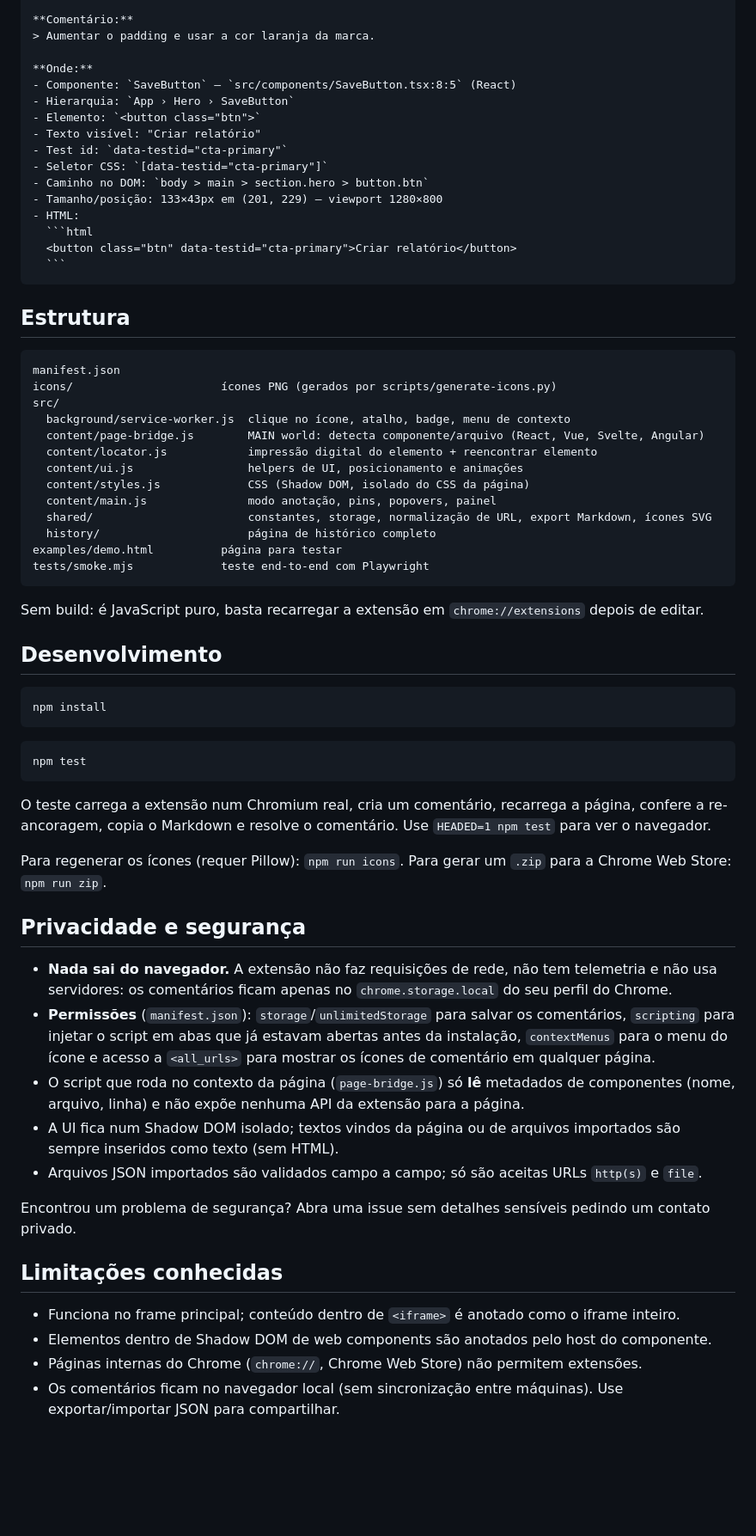
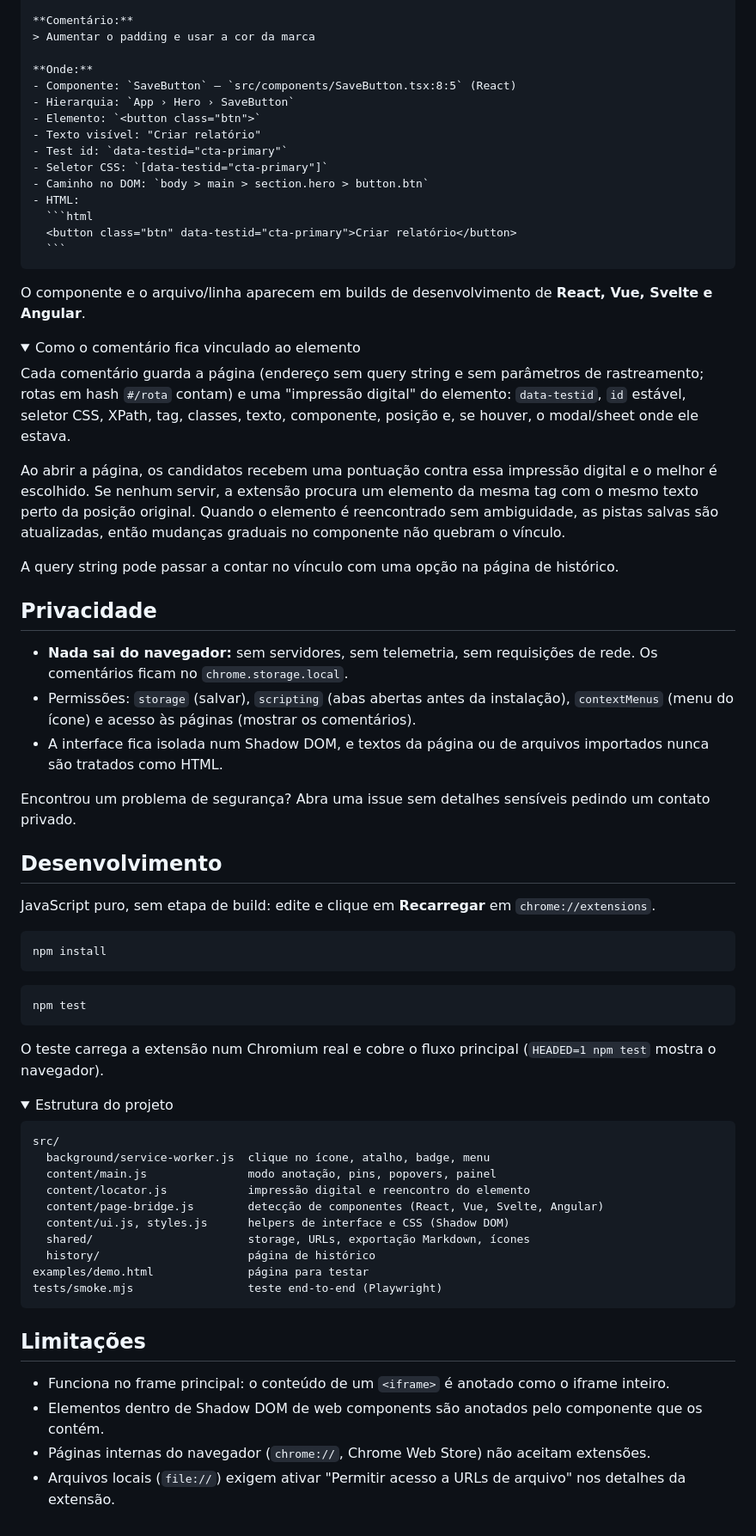
Before and after one commit to pedroizk/browser-annotation, a Markdown page: README.md, the part around one of its changes. Shown at 86% size. GitHub-like rendering; folded sections open; blank space fills up the shorter version.

`````diff
--- a/README.md
+++ b/README.md
@@ -90,6 +104,6 @@ Abaixo está 1 comentário feito diretamente sobre elementos da interface (exten
 
 **Comentário:**
-> Aumentar o padding e usar a cor laranja da marca.
+> Aumentar o padding e usar a cor da marca
 
 **Onde:**
 - Componente: `SaveButton` — `src/components/SaveButton.tsx:8:5` (React)
@@ -99,34 +113,38 @@ Abaixo está 1 comentário feito diretamente sobre elementos da interface (exten
 - Test id: `data-testid="cta-primary"`
 - Seletor CSS: `[data-testid="cta-primary"]`
 - Caminho no DOM: `body > main > section.hero > button.btn`
-- Tamanho/posição: 133×43px em (201, 229) — viewport 1280×800
 - HTML:
   ```html
   <button class="btn" data-testid="cta-primary">Criar relatório</button>
   ```
 ````
 
-## Estrutura
+</details>
 
-```
-manifest.json
-icons/                      ícones PNG (gerados por scripts/generate-icons.py)
-src/
-  background/service-worker.js  clique no ícone, atalho, badge, menu de contexto
-  content/page-bridge.js        MAIN world: detecta componente/arquivo (React, Vue, Svelte, Angular)
-  content/locator.js            impressão digital do elemento + reencontrar elemento
-  content/ui.js                 helpers de UI, posicionamento e animações
-  content/styles.js             CSS (Shadow DOM, isolado do CSS da página)
-  content/main.js               modo anotação, pins, popovers, painel
-  shared/                       constantes, storage, normalização de URL, export Markdown, ícones SVG
-  history/                      página de histórico completo
-examples/demo.html          página para testar
-tests/smoke.mjs             teste end-to-end com Playwright
-```
+O componente e o arquivo/linha aparecem em builds de desenvolvimento de **React, Vue, Svelte e Angular**.
 
-Sem build: é JavaScript puro, basta recarregar a extensão em `chrome://extensions` depois de editar.
+<details>
+<summary>Como o comentário fica vinculado ao elemento</summary>
+
+Cada comentário guarda a página (endereço sem query string e sem parâmetros de rastreamento; rotas em hash `#/rota` contam) e uma "impressão digital" do elemento: `data-testid`, `id` estável, seletor CSS, XPath, tag, classes, texto, componente, posição e, se houver, o modal/sheet onde ele estava.
+
+Ao abrir a página, os candidatos recebem uma pontuação contra essa impressão digital e o melhor é escolhido. Se nenhum servir, a extensão procura um elemento da mesma tag com o mesmo texto perto da posição original. Quando o elemento é reencontrado sem ambiguidade, as pistas salvas são atualizadas, então mudanças graduais no componente não quebram o vínculo.
+
+A query string pode passar a contar no vínculo com uma opção na página de histórico.
+
+</details>
+
+## Privacidade
+
+- **Nada sai do navegador:** sem servidores, sem telemetria, sem requisições de rede. Os comentários ficam no `chrome.storage.local`.
+- Permissões: `storage` (salvar), `scripting` (abas abertas antes da instalação), `contextMenus` (menu do ícone) e acesso às páginas (mostrar os comentários).
+- A interface fica isolada num Shadow DOM, e textos da página ou de arquivos importados nunca são tratados como HTML.
+
+Encontrou um problema de segurança? Abra uma issue sem detalhes sensíveis pedindo um contato privado.
 
 ## Desenvolvimento
+
+JavaScript puro, sem etapa de build: edite e clique em **Recarregar** em `chrome://extensions`.
 
 ```bash
 npm install
@@ -136,23 +154,29 @@ npm install
 npm test
 ```
 
-O teste carrega a extensão num Chromium real, cria um comentário, recarrega a página, confere a re-ancoragem, copia o Markdown e resolve o comentário. Use `HEADED=1 npm test` para ver o navegador.
+O teste carrega a extensão num Chromium real e cobre o fluxo principal (`HEADED=1 npm test` mostra o navegador).
 
-Para regenerar os ícones (requer Pillow): `npm run icons`. Para gerar um `.zip` para a Chrome Web Store: `npm run zip`.
+<details>
+<summary>Estrutura do projeto</summary>
 
-## Privacidade e segurança
+```
+src/
+  background/service-worker.js  clique no ícone, atalho, badge, menu
+  content/main.js               modo anotação, pins, popovers, painel
+  content/locator.js            impressão digital e reencontro do elemento
+  content/page-bridge.js        detecção de componentes (React, Vue, Svelte, Angular)
+  content/ui.js, styles.js      helpers de interface e CSS (Shadow DOM)
+  shared/                       storage, URLs, exportação Markdown, ícones
+  history/                      página de histórico
+examples/demo.html              página para testar
+tests/smoke.mjs                 teste end-to-end (Playwright)
+```
 
-- **Nada sai do navegador.** A extensão não faz requisições de rede, não tem telemetria e não usa servidores: os comentários ficam apenas no `chrome.storage.local` do seu perfil do Chrome.
-- **Permissões** (`manifest.json`): `storage`/`unlimitedStorage` para salvar os comentários, `scripting` para injetar o script em abas que já estavam abertas antes da instalação, `contextMenus` para o menu do ícone e acesso a `<all_urls>` para mostrar os ícones de comentário em qualquer página.
-- O script que roda no contexto da página (`page-bridge.js`) só **lê** metadados de componentes (nome, arquivo, linha) e não expõe nenhuma API da extensão para a página.
-- A UI fica num Shadow DOM isolado; textos vindos da página ou de arquivos importados são sempre inseridos como texto (sem HTML).
-- Arquivos JSON importados são validados campo a campo; só são aceitas URLs `http(s)` e `file`.
+</details>
 
-Encontrou um problema de segurança? Abra uma issue sem detalhes sensíveis pedindo um contato privado.
+## Limitações
 
-## Limitações conhecidas
-
-- Funciona no frame principal; conteúdo dentro de `<iframe>` é anotado como o iframe inteiro.
-- Elementos dentro de Shadow DOM de web components são anotados pelo host do componente.
-- Páginas internas do Chrome (`chrome://`, Chrome Web Store) não permitem extensões.
-- Os comentários ficam no navegador local (sem sincronização entre máquinas). Use exportar/importar JSON para compartilhar.
+- Funciona no frame principal: o conteúdo de um `<iframe>` é anotado como o iframe inteiro.
+- Elementos dentro de Shadow DOM de web components são anotados pelo componente que os contém.
+- Páginas internas do navegador (`chrome://`, Chrome Web Store) não aceitam extensões.
+- Arquivos locais (`file://`) exigem ativar "Permitir acesso a URLs de arquivo" nos detalhes da extensão.
`````
Also changed, not shown: other parts of README.md (+71 -57 lines), docs/images/demo.gif (added), docs/images/modal.png (added), docs/images/panel.png (added), docs/images/toolbar.png (added).
